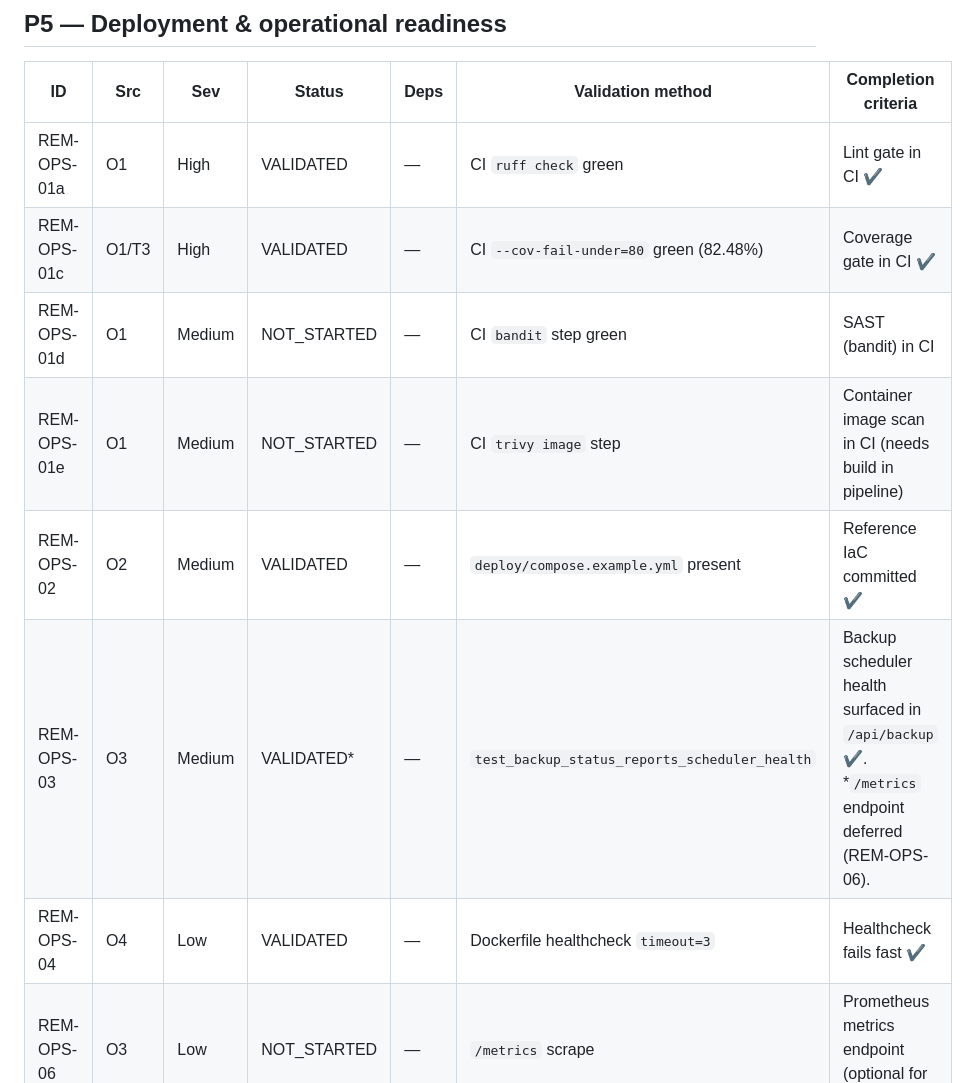
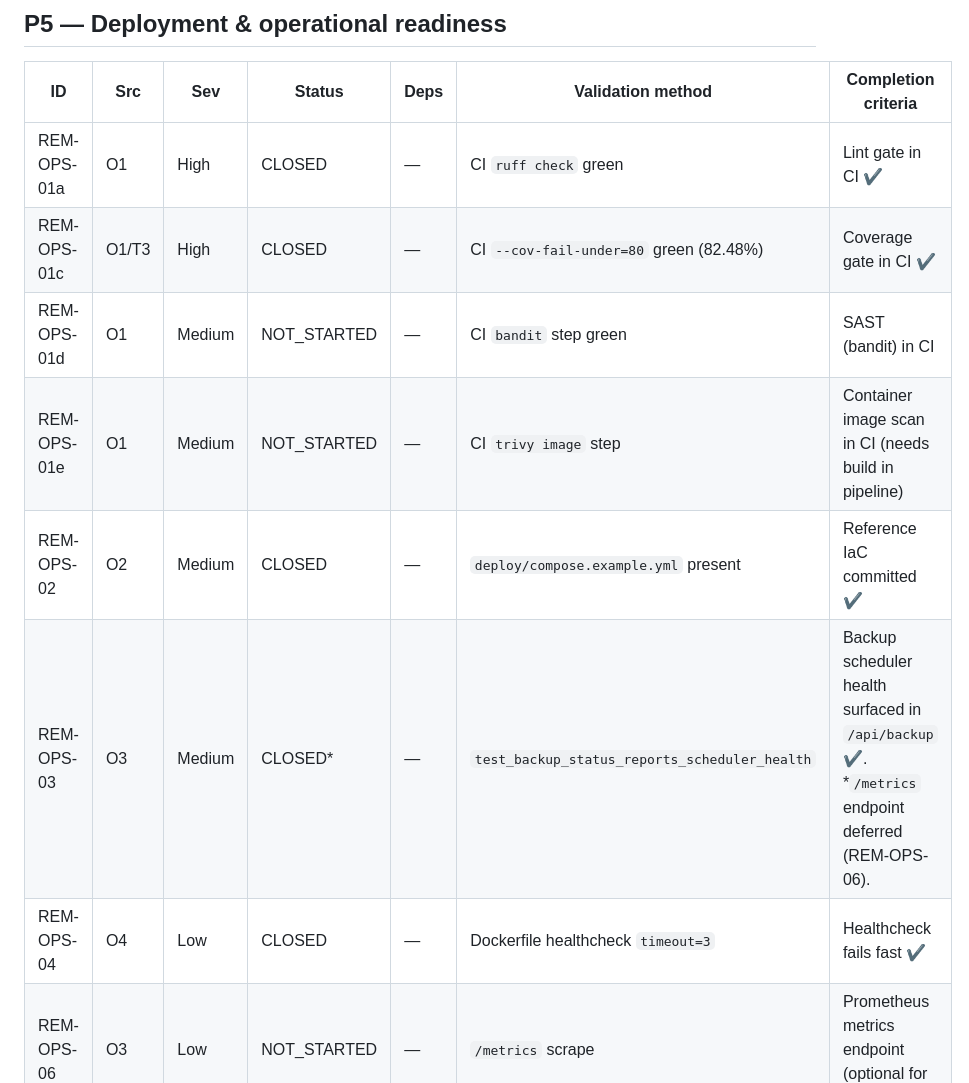
Before and after one commit to HuttonHomeHub/Crane_Chart_Manager, a Markdown page: docs/remediation/backlog.md, the part around one of its changes. GitHub-like rendering.

```diff
--- a/docs/remediation/backlog.md
+++ b/docs/remediation/backlog.md
@@ -74,13 +74,13 @@ Legend for Source: audit finding IDs — F=frontend, B=backend, D=database, S=se
 
 | ID | Src | Sev | Status | Deps | Validation method | Completion criteria |
 |----|-----|-----|--------|------|-------------------|---------------------|
-| REM-OPS-01a | O1 | High | VALIDATED | — | CI `ruff check` green | Lint gate in CI ✔ |
-| REM-OPS-01c | O1/T3 | High | VALIDATED | — | CI `--cov-fail-under=80` green (82.48%) | Coverage gate in CI ✔ |
+| REM-OPS-01a | O1 | High | CLOSED | — | CI `ruff check` green | Lint gate in CI ✔ |
+| REM-OPS-01c | O1/T3 | High | CLOSED | — | CI `--cov-fail-under=80` green (82.48%) | Coverage gate in CI ✔ |
 | REM-OPS-01d | O1 | Medium | NOT_STARTED | — | CI `bandit` step green | SAST (bandit) in CI |
 | REM-OPS-01e | O1 | Medium | NOT_STARTED | — | CI `trivy image` step | Container image scan in CI (needs build in pipeline) |
-| REM-OPS-02 | O2 | Medium | VALIDATED | — | `deploy/compose.example.yml` present | Reference IaC committed ✔ |
-| REM-OPS-03 | O3 | Medium | VALIDATED* | — | `test_backup_status_reports_scheduler_health` | Backup scheduler health surfaced in `/api/backup` ✔. *`/metrics` endpoint deferred (REM-OPS-06). |
-| REM-OPS-04 | O4 | Low | VALIDATED | — | Dockerfile healthcheck `timeout=3` | Healthcheck fails fast ✔ |
+| REM-OPS-02 | O2 | Medium | CLOSED | — | `deploy/compose.example.yml` present | Reference IaC committed ✔ |
+| REM-OPS-03 | O3 | Medium | CLOSED* | — | `test_backup_status_reports_scheduler_health` | Backup scheduler health surfaced in `/api/backup` ✔. *`/metrics` endpoint deferred (REM-OPS-06). |
+| REM-OPS-04 | O4 | Low | CLOSED | — | Dockerfile healthcheck `timeout=3` | Healthcheck fails fast ✔ |
 | REM-OPS-06 | O3 | Low | NOT_STARTED | — | `/metrics` scrape | Prometheus metrics endpoint (optional for homelab) |
 
 ## P6 — Testing
```
Also changed, not shown: other parts of docs/remediation/backlog.md (+11 -9 lines).
